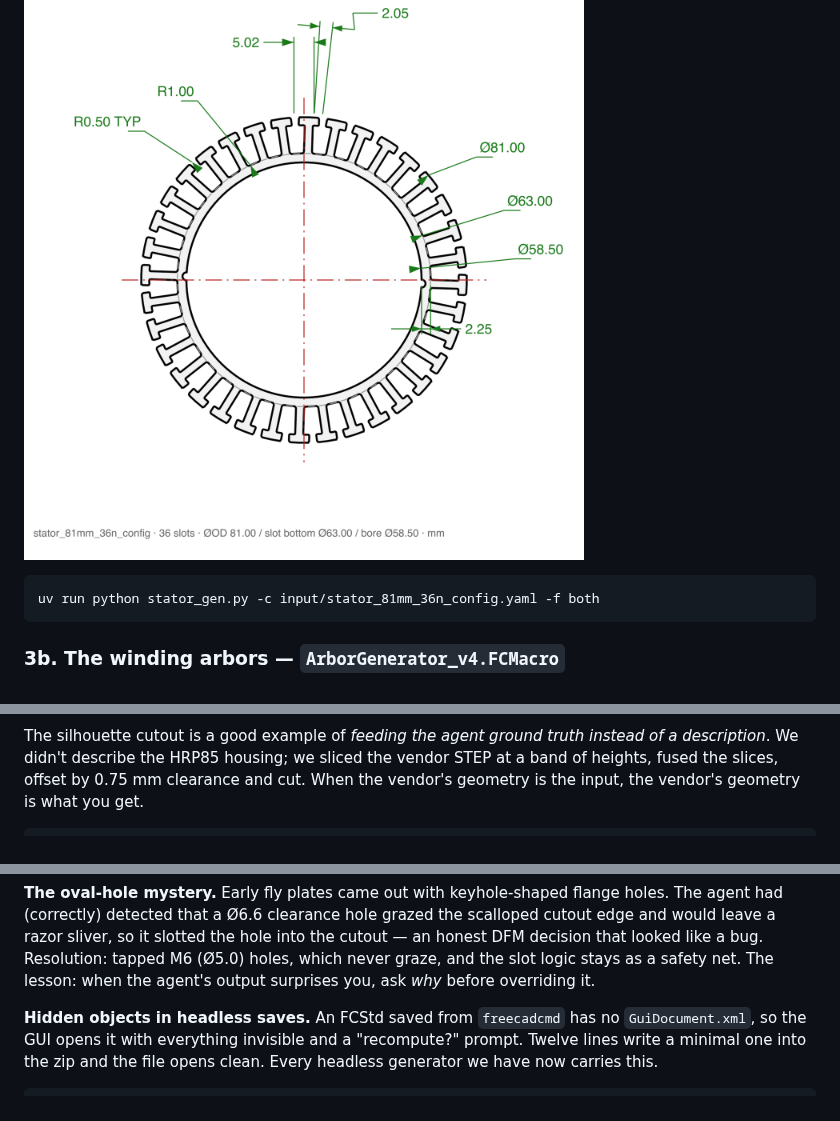
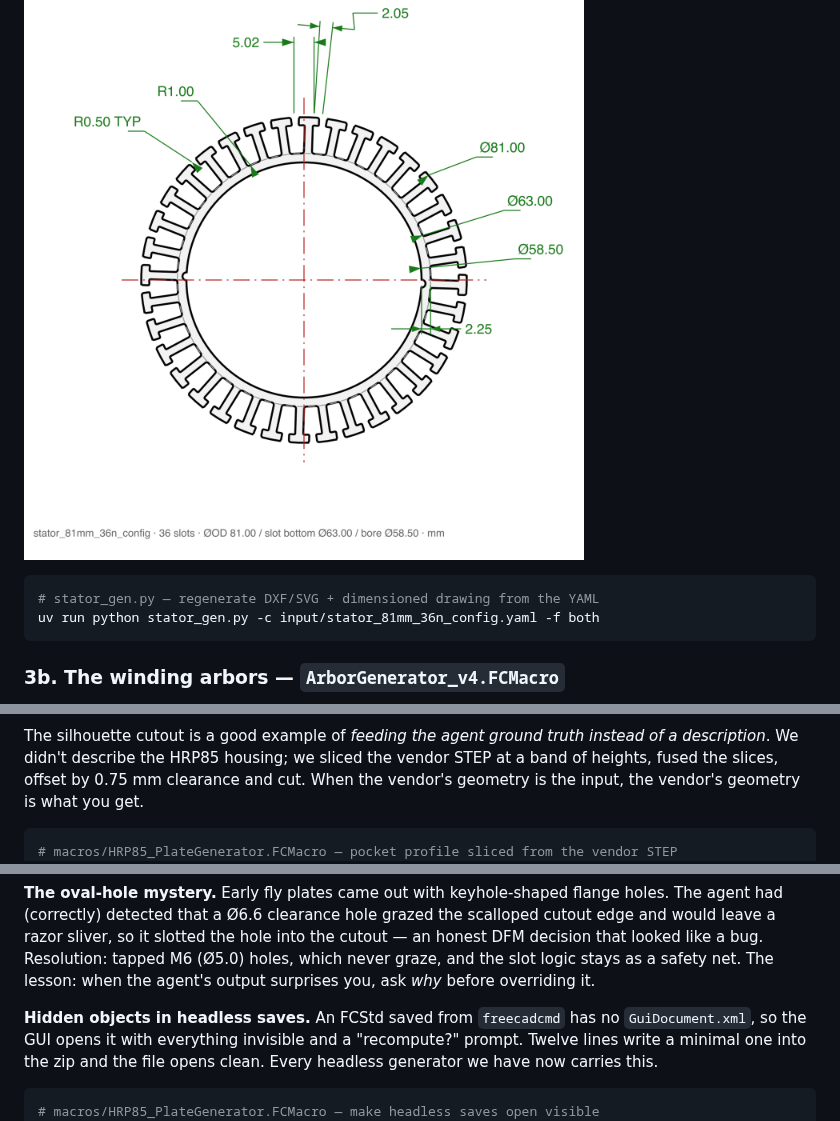
Before and after one commit to Gwaihir-Robotics/CAD_as_Code, a Markdown page: blog/cad-as-config.md, 3 parts joined by grey strips. Drawn GitHub-style.

````diff
--- a/blog/cad-as-config.md
+++ b/blog/cad-as-config.md
@@ -100,6 +100,7 @@ A plain Python script (no FreeCAD needed) reads the YAML and emits DXF + SVG for
 ![Dimensioned lamination drawing for the 81 mm / 36-slot stator, generated straight from its YAML](img/stator_81mm_dims.png)
 
 ```sh
+# stator_gen.py — regenerate DXF/SVG + dimensioned drawing from the YAML
 uv run python stator_gen.py -c input/stator_81mm_36n_config.yaml -f both
 ```
 
@@ -189,6 +192,7 @@ The fly winder is built around two HRP85 hollow rotary platforms for the fly and
 The silhouette cutout is a good example of *feeding the agent ground truth instead of a description*. We didn't describe the HRP85 housing; we sliced the vendor STEP at a band of heights, fused the slices, offset by 0.75 mm clearance and cut. When the vendor's geometry is the input, the vendor's geometry is what you get.
 
 ```python
+# macros/HRP85_PlateGenerator.FCMacro — pocket profile sliced from the vendor STEP
 def unit_features(hrp, p, style="silhouette"):
     z0 = p["flange_stop_z"] + 0.2                # just past the square base
     band = (z0, min(21.8, z0 + p["plate_thickness"]))
@@ -280,6 +285,7 @@ Being authoritative means being honest about the potholes.
 **Hidden objects in headless saves.** An FCStd saved from `freecadcmd` has no `GuiDocument.xml`, so the GUI opens it with everything invisible and a "recompute?" prompt. Twelve lines write a minimal one into the zip and the file opens clean. Every headless generator we have now carries this.
 
 ```python
+# macros/HRP85_PlateGenerator.FCMacro — make headless saves open visible
 if not App.GuiUp:
     vps = "".join('<ViewProvider name="%s" expanded="0"><Properties Count="1" '
                   'TransientCount="0"><Property name="Visibility" '
````
Also changed, not shown: other parts of blog/cad-as-config.md (+4 -1 lines), blog/img/fly_side_plate_iso.png, blog/img/side_guides_iso.png, blog/img/side_guides_top.png.
